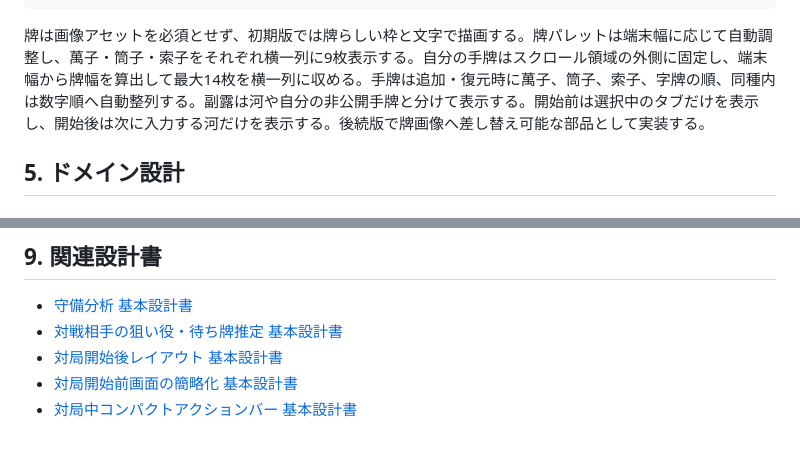
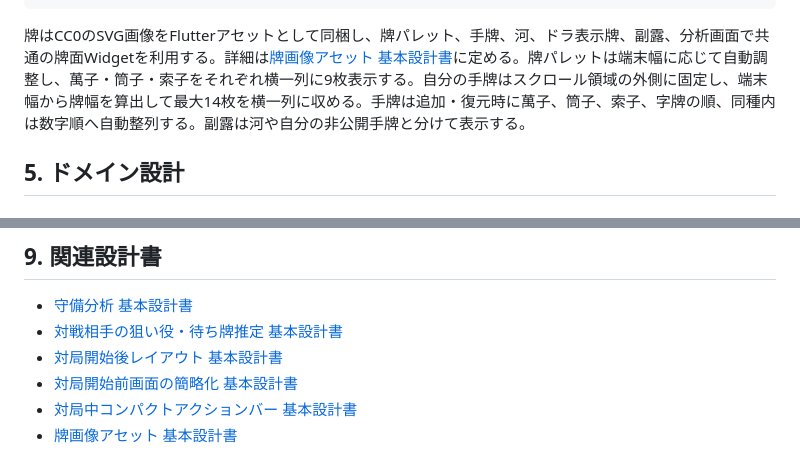
Before and after one commit to pyongsanmichelle/maohjong, a Markdown page: docs/design.md, 2 parts joined by grey strips. GitHub-like rendering.

````diff
--- a/docs/design.md
+++ b/docs/design.md
@@ -80,7 +80,7 @@
 └──────────────────────────────┘
 ```
 
-牌は画像アセットを必須とせず、初期版では牌らしい枠と文字で描画する。牌パレットは端末幅に応じて自動調整し、萬子・筒子・索子をそれぞれ横一列に9枚表示する。自分の手牌はスクロール領域の外側に固定し、端末幅から牌幅を算出して最大14枚を横一列に収める。手牌は追加・復元時に萬子、筒子、索子、字牌の順、同種内は数字順へ自動整列する。副露は河や自分の非公開手牌と分けて表示する。開始前は選択中のタブだけを表示し、開始後は次に入力する河だけを表示する。後続版で牌画像へ差し替え可能な部品として実装する。
+牌はCC0のSVG画像をFlutterアセットとして同梱し、牌パレット、手牌、河、ドラ表示牌、副露、分析画面で共通の牌面Widgetを利用する。詳細は[牌画像アセット 基本設計書](tile_image_assets_design.md)に定める。牌パレットは端末幅に応じて自動調整し、萬子・筒子・索子をそれぞれ横一列に9枚表示する。自分の手牌はスクロール領域の外側に固定し、端末幅から牌幅を算出して最大14枚を横一列に収める。手牌は追加・復元時に萬子、筒子、索子、字牌の順、同種内は数字順へ自動整列する。副露は河や自分の非公開手牌と分けて表示する。
 
 ## 5. ドメイン設計
 
@@ -204,3 +204,4 @@ infrastructure
 - [対局開始後レイアウト 基本設計書](table_layout_design.md)
 - [対局開始前画面の簡略化 基本設計書](setup_screen_simplification_design.md)
 - [対局中コンパクトアクションバー 基本設計書](compact_match_action_bar_design.md)
+- [牌画像アセット 基本設計書](tile_image_assets_design.md)
````
Also changed, not shown: docs/table_layout_design.md (+1 -0 lines), docs/tile_image_assets_design.md (added, +232 -0 lines).
